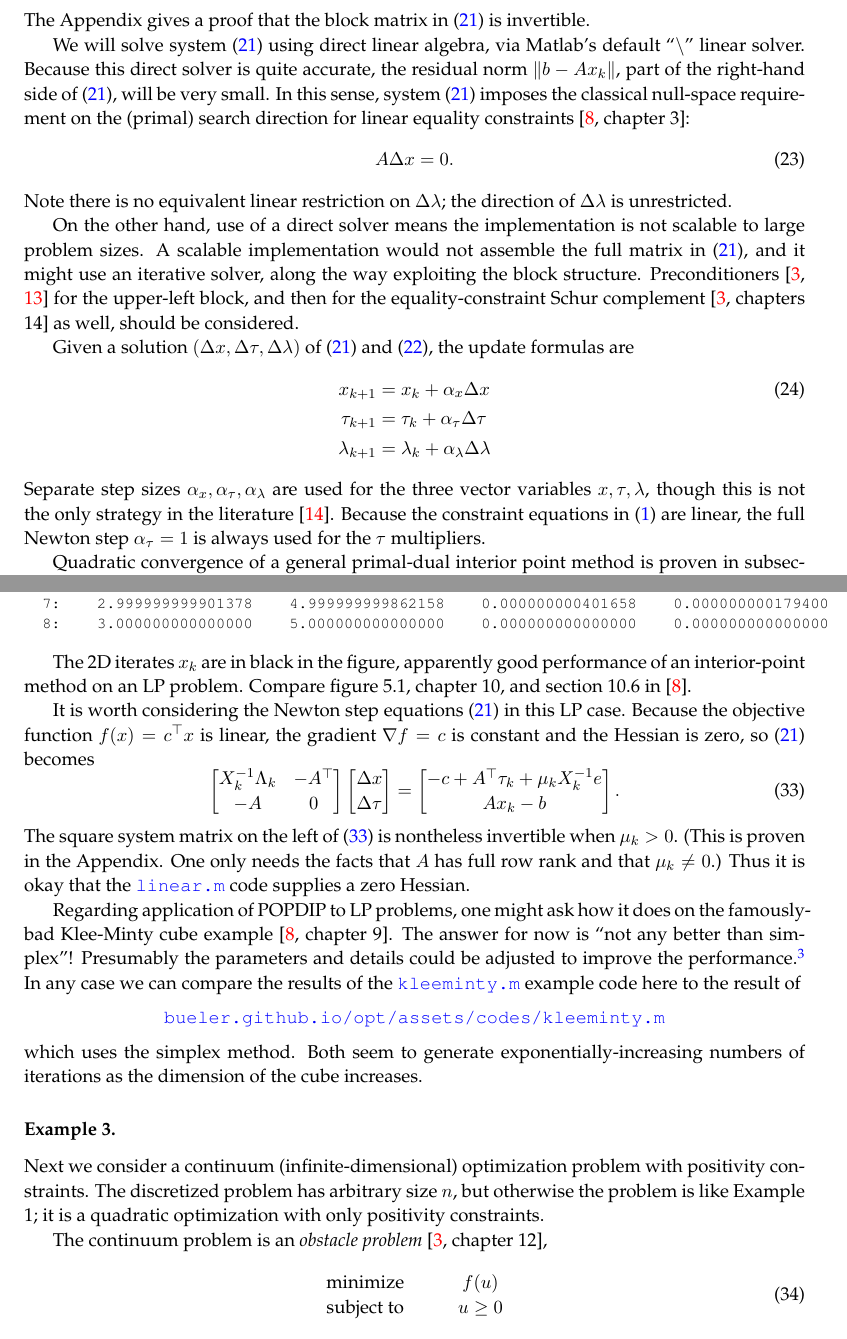
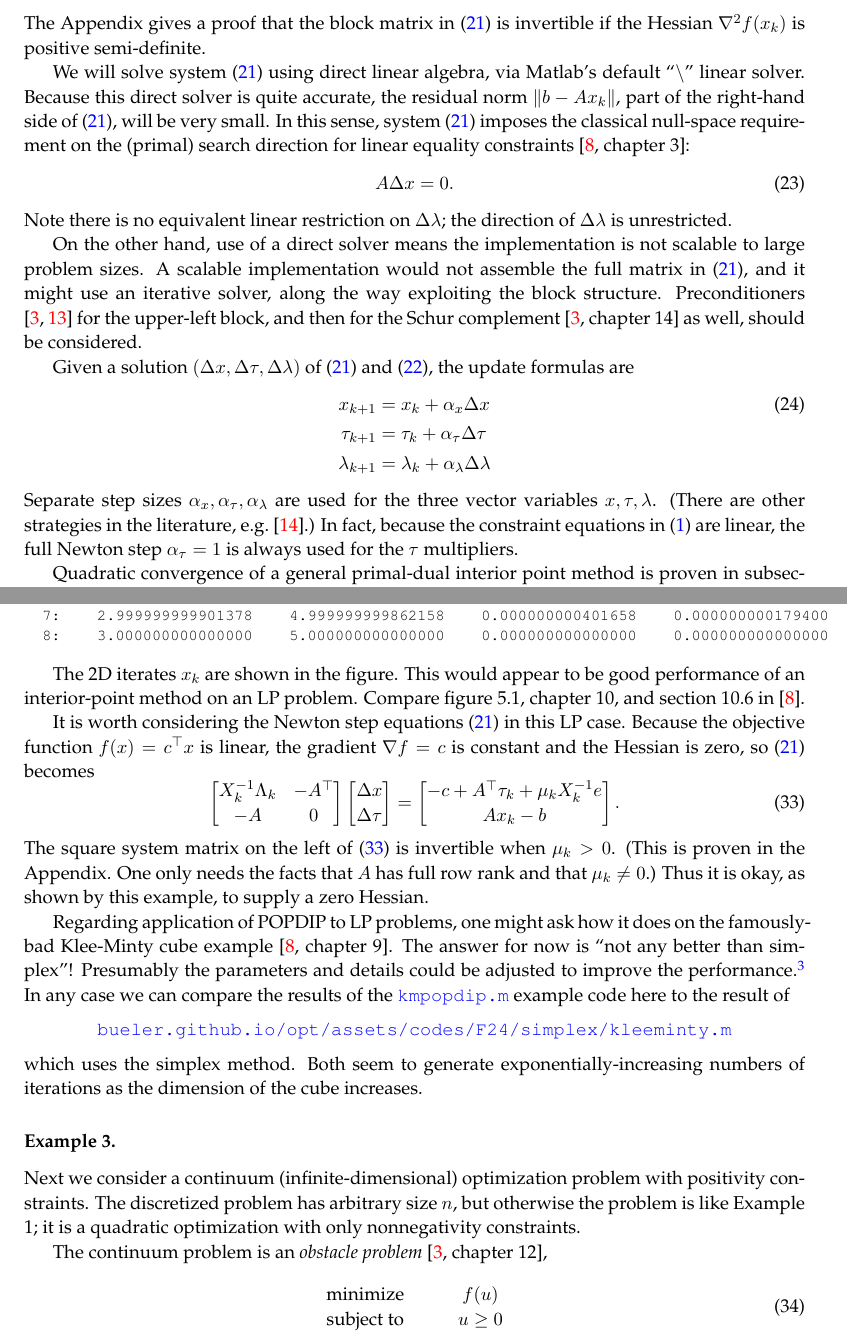
Before and after one commit to bueler/popdip, a LaTeX paper (doc/doc.tex): two parts of pages 6 and 11 of 17, joined at a grey line, cut at the place of the change. Compiled offline with pdfLaTeX.

Commit message:
done with version 1.2 updates

```diff
--- a/doc/doc.tex
+++ b/doc/doc.tex
@@ -235,7 +235,7 @@ for $\Delta x,\Delta\tau$, and then complete the Newton step computation by assi
 \begin{equation}
 \Delta\lambda = \mu_k X_k^{-1} e - \lambda_k - X_k^{-1} \Lambda_k \Delta x. \label{eq:newtonsteplam}
 \end{equation}
-The Appendix gives a proof that the block matrix in \eqref{eq:newtonstep} is invertible.
+The Appendix gives a proof that the block matrix in \eqref{eq:newtonstep} is invertible if the Hessian $\grad^2 f(x_k)$ is positive semi-definite.
 
 We will solve system \eqref{eq:newtonstep} using direct linear algebra, via Matlab's default ``$\backslash$'' linear solver.  Because this direct solver is quite accurate, the residual norm $\|b-A x_k\|$, part of the right-hand side of \eqref{eq:newtonstep}, will be very small.  In this sense, system \eqref{eq:newtonstep} imposes the classical null-space requirement on the (primal) search direction for linear equality constraints \cite[chapter 3]{GrivaNashSofer2009}:
 \begin{equation}
@@ -243,7 +243,7 @@ A \Delta x = 0.  \label{eq:dxnull}
 \end{equation}
 Note there is no equivalent linear restriction on $\Delta\lambda$; the direction of $\Delta\lambda$ is unrestricted.
 
-On the other hand, use of a direct solver means the implementation is not scalable to large problem sizes.  A scalable implementation would not assemble the full matrix in \eqref{eq:newtonstep}, and it might use an iterative solver, along the way exploiting the block structure.  Preconditioners \cite{Bueler2021,TrefethenBau1997} for the upper-left block, and then for the equality-constraint Schur complement \cite[chapters 14]{Bueler2021} as well, should be considered.
+On the other hand, use of a direct solver means the implementation is not scalable to large problem sizes.  A scalable implementation would not assemble the full matrix in \eqref{eq:newtonstep}, and it might use an iterative solver, along the way exploiting the block structure.  Preconditioners \cite{Bueler2021,TrefethenBau1997} for the upper-left block, and then for the Schur complement \cite[chapter 14]{Bueler2021} as well, should be considered.
 
 Given a solution $(\Delta x,\Delta\tau,\Delta\lambda)$ of \eqref{eq:newtonstep} and \eqref{eq:newtonsteplam}, the update formulas are
 \begin{align}
@@ -251,7 +251,7 @@ x_{k+1} &= x_k + \alpha_x \Delta x \label{eq:updates} \\
 \tau_{k+1} &= \tau_k + \alpha_\tau \Delta \tau \notag \\
 \lambda_{k+1} &= \lambda_k + \alpha_\lambda \Delta \lambda \notag
 \end{align}
-Separate step sizes $\alpha_x,\alpha_\tau,\alpha_\lambda$ are used for the three vector variables $x,\tau,\lambda$, though this is not the only strategy in the literature \cite{YamashitaYabe1996}.  Because the constraint equations in \eqref{eq:problem} are linear, the full Newton step $\alpha_\tau=1$ is always used for the $\tau$ multipliers.
+Separate step sizes $\alpha_x,\alpha_\tau,\alpha_\lambda$ are used for the three vector variables $x,\tau,\lambda$.  (There are other strategies in the literature, e.g.~\cite{YamashitaYabe1996}.)  In fact, because the constraint equations in \eqref{eq:problem} are linear, the full Newton step $\alpha_\tau=1$ is always used for the $\tau$ multipliers.
 
 Quadratic convergence of a general primal-dual interior point method is proven in subsection 16.7.2 of \cite{GrivaNashSofer2009}.  That method replaces general inequality constraints $g_i(x)\ge 0$ by $g_i(x) - s_i =0$, with slack variables $s_i\ge 0$.  However, in our case this replacement says $x_i-s_i=0$ and $s_i\ge 0$, clearly unneeded as it simply renames existing primal variables $x$.  Also, the back-tracking globalization of the inequality constraints described in algorithm 16.1 of \cite{GrivaNashSofer2009}, which chooses $\alpha_x$ from $\{1,1/2,1/4,\dots\}$ so that $g_i(x_k + \alpha_x \Delta x) > 0$, is not needed to maintain primal feasibility because of the linearity of the constraint functions in \eqref{eq:problem}.  That is, for constraints $Ax=b$ and $x\ge 0$ a ratio test for $\Delta x$ will guarantee primal feasibility, as in the simplex method \cite[chapter 5]{GrivaNashSofer2009}.
 
@@ -461,7 +461,7 @@ Problem \eqref{eq:linearproblem} is defined in a short driver program \href{http
   8:    3.000000000000000    5.000000000000000    0.000000000000000    0.000000000000000
 \end{Verbatim}
 
-The 2D iterates $x_k$ are in black in the figure, apparently good performance of an interior-point method on an LP problem.  Compare figure 5.1, chapter 10, and section 10.6 in \cite{GrivaNashSofer2009}.
+The 2D iterates $x_k$ are shown in the figure.  This would appear to be good performance of an interior-point method on an LP problem.  Compare figure 5.1, chapter 10, and section 10.6 in \cite{GrivaNashSofer2009}.
 
 It is worth considering the Newton step equations \eqref{eq:newtonstep} in this LP case.  Because the objective function $f(x) = c^\top x$ is linear, the gradient $\grad f=c$ is constant and the Hessian is zero, so \eqref{eq:newtonstep} becomes
 \begin{equation}
@@ -479,12 +479,12 @@ X_k^{-1}\Lambda_k  & -A^\top \\
 A x_k - b
 \end{bmatrix}. \label{eq:lpnewtonstep}
 \end{equation}
-The square system matrix on the left of \eqref{eq:lpnewtonstep} is nontheless invertible when $\mu_k>0$.  (This is proven in the Appendix.  One only needs the facts that $A$ has full row rank and that $\mu_k\ne 0$.)  Thus it is okay that the \href{https://github.com/bueler/popdip/blob/main/matlab/linear.m}{\texttt{linear.m}} code supplies a zero Hessian.
+The square system matrix on the left of \eqref{eq:lpnewtonstep} is invertible when $\mu_k>0$.  (This is proven in the Appendix.  One only needs the facts that $A$ has full row rank and that $\mu_k\ne 0$.)  Thus it is okay, as shown by this example, to supply a zero Hessian.
 
-Regarding application of POPDIP to LP problems, one might ask how it does on the famously-bad Klee-Minty cube example \cite[chapter 9]{GrivaNashSofer2009}.  The answer for now is ``not any better than simplex''!   Presumably the parameters and details could be adjusted to improve the performance.\footnote{See the discussion of following the central path in chapter 14 of \cite{NocedalWright2006}.}  In any case we can compare the results of the \href{https://github.com/bueler/popdip/blob/main/matlab/kleeminty.m}{\texttt{kleeminty.m}} example code here to the result of
+Regarding application of POPDIP to LP problems, one might ask how it does on the famously-bad Klee-Minty cube example \cite[chapter 9]{GrivaNashSofer2009}.  The answer for now is ``not any better than simplex''!   Presumably the parameters and details could be adjusted to improve the performance.\footnote{See the discussion of following the central path in chapter 14 of \cite{NocedalWright2006}.}  In any case we can compare the results of the \href{https://github.com/bueler/popdip/blob/main/matlab/kmpopdip.m}{\texttt{kmpopdip.m}} example code here to the result of
 
 \medskip
-\centerline{\href{https://bueler.github.io/opt/assets/codes/kleeminty.m}{\texttt{bueler.github.io/opt/assets/codes/kleeminty.m}}}
+\centerline{\href{https://bueler.github.io/opt/assets/codes/F24/simplex/kleeminty.m}{\texttt{bueler.github.io/opt/assets/codes/F24/simplex/kleeminty.m}}}
 
 \medskip
 \noindent which uses the simplex method.  Both seem to generate exponentially-increasing numbers of iterations as the dimension of the cube increases.
@@ -492,7 +492,7 @@ Regarding application of POPDIP to LP problems, one might ask how it does on the
 
 \subsubsection*{Example 3.}
 
-Next we consider a continuum (infinite-dimensional) optimization problem with positivity constraints.  The discretized problem has arbitrary size $n$, but otherwise the problem is like Example 1; it is a quadratic optimization with only positivity constraints.
+Next we consider a continuum (infinite-dimensional) optimization problem with positivity constraints.  The discretized problem has arbitrary size $n$, but otherwise the problem is like Example 1; it is a quadratic optimization with only nonnegativity constraints.
 
 The continuum problem is an \emph{obstacle problem} \cite[chapter 12]{Bueler2021},
 \begin{equation}
```
Also changed, not shown: doc.pdf, doc/doc.tex (26 more changed lines), 2 other files.
